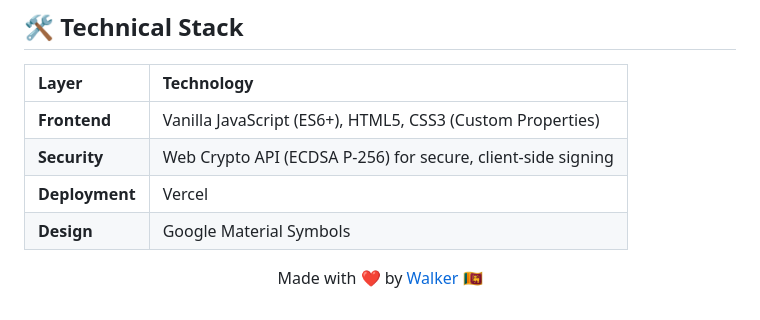
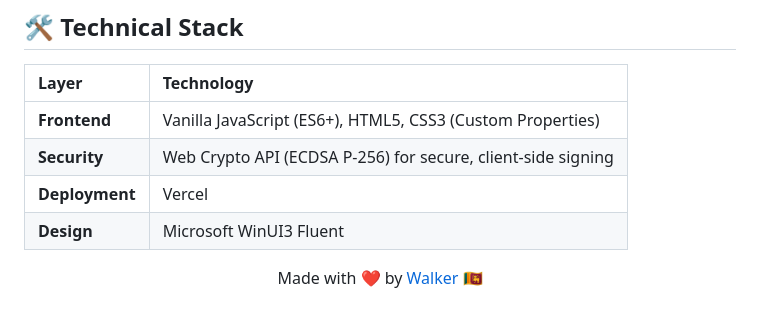
Before and after one commit to DarkForceFREEFIRE/unison-web, a Markdown page: README.md, the part around the change. GitHub-like rendering.

Commit message:
Update design reference to Microsoft WinUI3 Fluent

```diff
--- a/README.md
+++ b/README.md
@@ -103,7 +103,7 @@ async function uploadToUnison(youtubeUrl) {
 | **Frontend** | Vanilla JavaScript (ES6+), HTML5, CSS3 (Custom Properties) |
 | **Security** | Web Crypto API (ECDSA P-256) for secure, client-side signing |
 | **Deployment** | Vercel |
-| **Design** | Google Material Symbols |
+| **Design** | Microsoft WinUI3 Fluent |
 
 <p align="center">
   Made with ❤️ by <a href="https://github.com/https://github.com/DarkForceFREEFIRE">Walker 🇱🇰</a>
```
